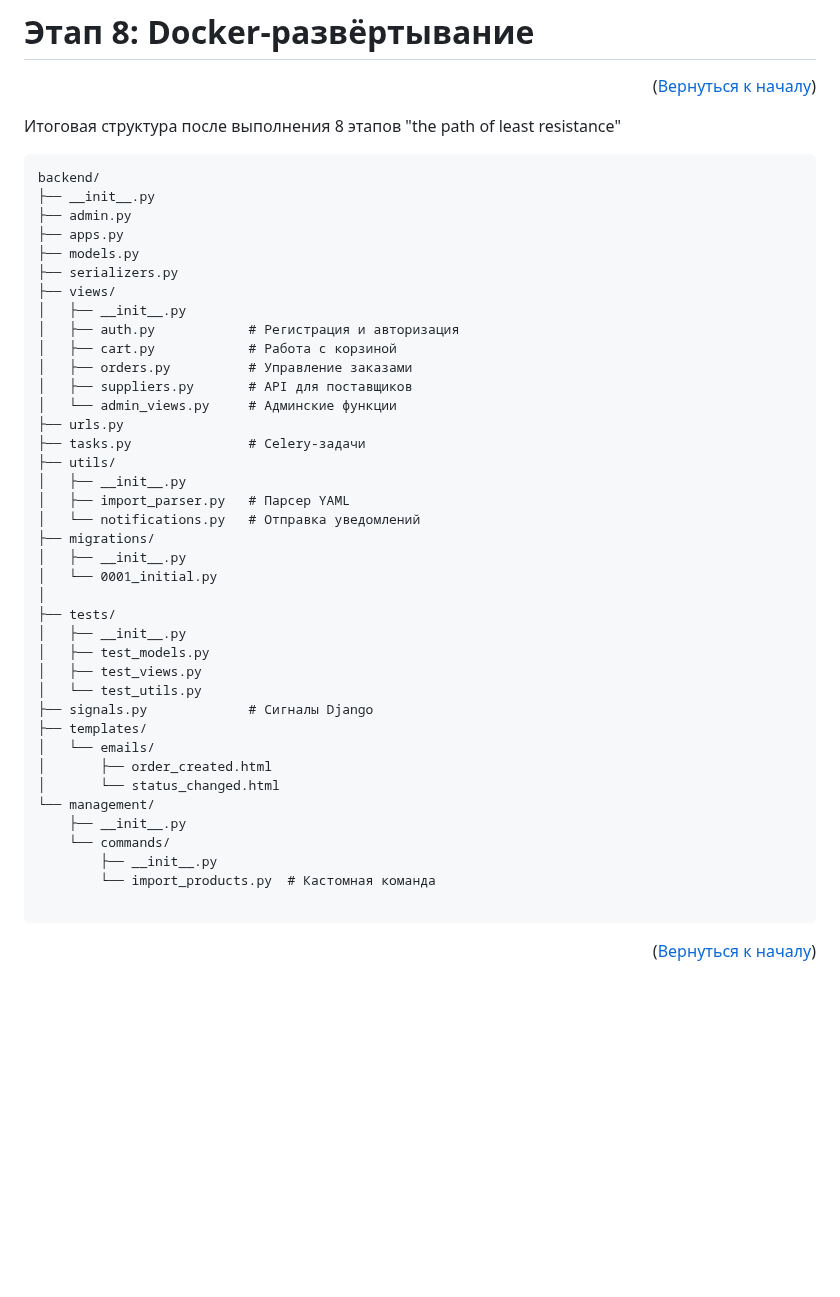
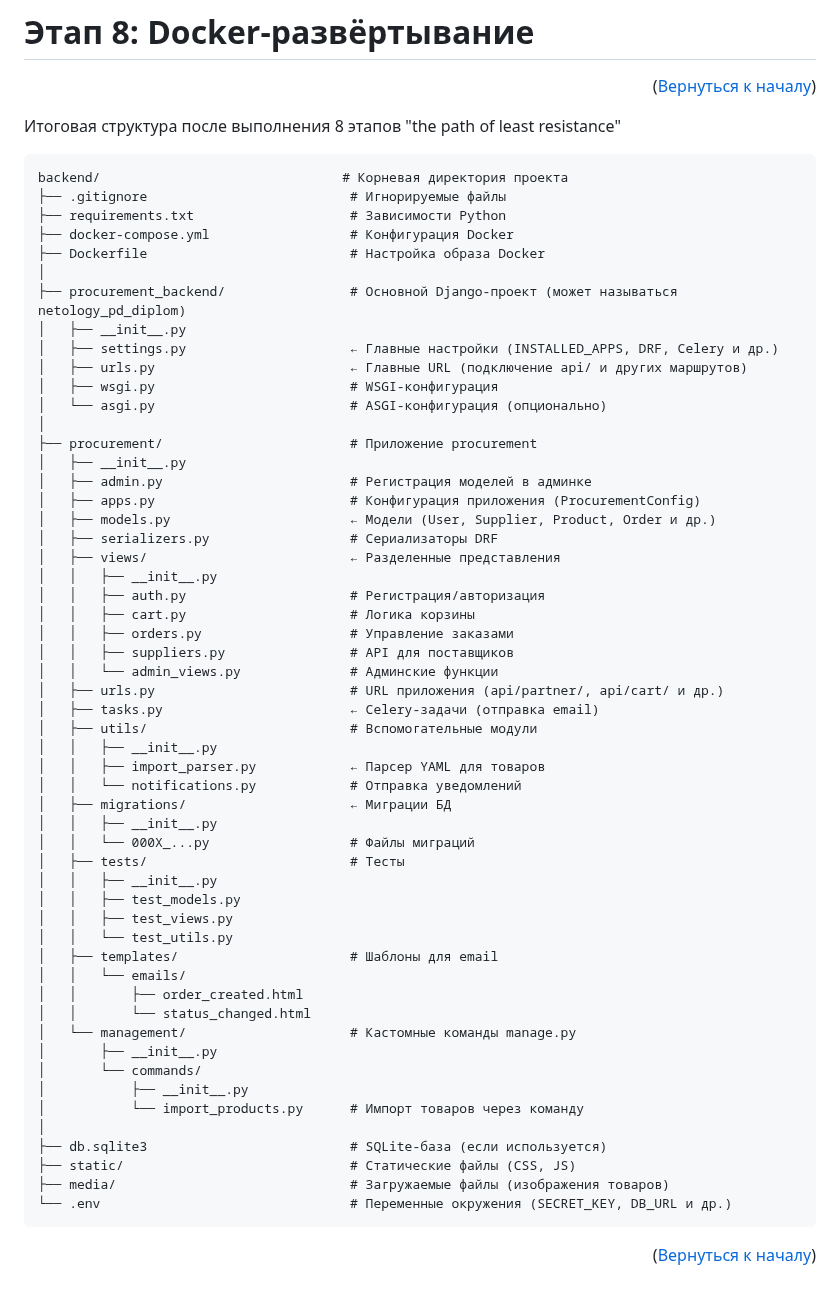
Before and after one commit to Beda3113/netology---diploma-thesis, a Markdown page: README.md, the part around the change. GitHub-like rendering; blank space fills up the shorter version.

````diff
--- a/README.md
+++ b/README.md
@@ -188,46 +188,62 @@ http://127.0.0.1:8000/admin
 <p align="right">(<a href="#readme-top">Вернуться к началу</a>)</p>
 
 Итоговая структура после выполнения 8 этапов "the path of least resistance"
+
 ```
-backend/
-├── __init__.py
-├── admin.py
-├── apps.py
-├── models.py
-├── serializers.py
-├── views/
+backend/                               # Корневая директория проекта
+├── .gitignore                          # Игнорируемые файлы
+├── requirements.txt                    # Зависимости Python
+├── docker-compose.yml                  # Конфигурация Docker
+├── Dockerfile                          # Настройка образа Docker
+│
+├── procurement_backend/                # Основной Django-проект (может называться netology_pd_diplom)
 │   ├── __init__.py
-│   ├── auth.py            # Регистрация и авторизация
-│   ├── cart.py            # Работа с корзиной
-│   ├── orders.py          # Управление заказами
-│   ├── suppliers.py       # API для поставщиков
-│   └── admin_views.py     # Админские функции
-├── urls.py
-├── tasks.py               # Celery-задачи
-├── utils/
+│   ├── settings.py                     ← Главные настройки (INSTALLED_APPS, DRF, Celery и др.)
+│   ├── urls.py                         ← Главные URL (подключение api/ и других маршрутов)
+│   ├── wsgi.py                         # WSGI-конфигурация
+│   └── asgi.py                         # ASGI-конфигурация (опционально)
+│
+├── procurement/                        # Приложение procurement
 │   ├── __init__.py
-│   ├── import_parser.py   # Парсер YAML
-│   └── notifications.py   # Отправка уведомлений
-├── migrations/
-│   ├── __init__.py
-│   └── 0001_initial.py
+│   ├── admin.py                        # Регистрация моделей в админке
+│   ├── apps.py                         # Конфигурация приложения (ProcurementConfig)
+│   ├── models.py                       ← Модели (User, Supplier, Product, Order и др.)
+│   ├── serializers.py                  # Сериализаторы DRF
+│   ├── views/                          ← Разделенные представления
+│   │   ├── __init__.py
+│   │   ├── auth.py                     # Регистрация/авторизация
+│   │   ├── cart.py                     # Логика корзины
+│   │   ├── orders.py                   # Управление заказами
+│   │   ├── suppliers.py                # API для поставщиков
+│   │   └── admin_views.py              # Админские функции
+│   ├── urls.py                         # URL приложения (api/partner/, api/cart/ и др.)
+│   ├── tasks.py                        ← Celery-задачи (отправка email)
+│   ├── utils/                          # Вспомогательные модули
+│   │   ├── __init__.py
+│   │   ├── import_parser.py            ← Парсер YAML для товаров
+│   │   └── notifications.py            # Отправка уведомлений
+│   ├── migrations/                     ← Миграции БД
+│   │   ├── __init__.py
+│   │   └── 000X_...py                  # Файлы миграций
+│   ├── tests/                          # Тесты
+│   │   ├── __init__.py
+│   │   ├── test_models.py
+│   │   ├── test_views.py
+│   │   └── test_utils.py
+│   ├── templates/                      # Шаблоны для email
+│   │   └── emails/
+│   │       ├── order_created.html
+│   │       └── status_changed.html
+│   └── management/                     # Кастомные команды manage.py
+│       ├── __init__.py
+│       └── commands/
+│           ├── __init__.py
+│           └── import_products.py      # Импорт товаров через команду
 │
-├── tests/
-│   ├── __init__.py
-│   ├── test_models.py
-│   ├── test_views.py
-│   └── test_utils.py
-├── signals.py             # Сигналы Django
-├── templates/
-│   └── emails/
-│       ├── order_created.html
-│       └── status_changed.html
-└── management/
-    ├── __init__.py
-    └── commands/
-        ├── __init__.py
-        └── import_products.py  # Кастомная команда
-
+├── db.sqlite3                          # SQLite-база (если используется)
+├── static/                             # Статические файлы (CSS, JS)
+├── media/                              # Загружаемые файлы (изображения товаров)
+└── .env                                # Переменные окружения (SECRET_KEY, DB_URL и др.)
 ```
 
 <p align="right">(<a href="#readme-top">Вернуться к началу</a>)</p>
````
